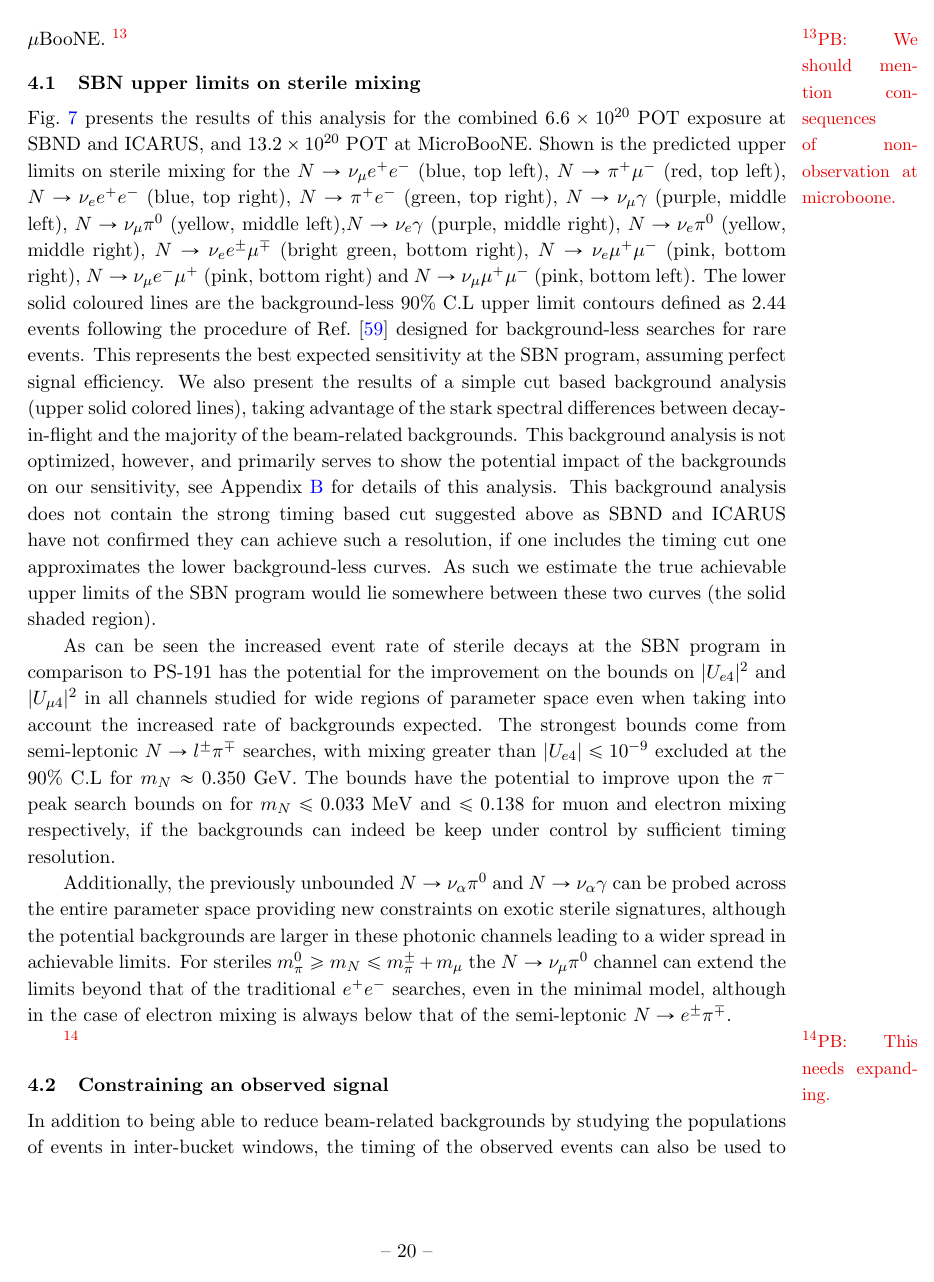
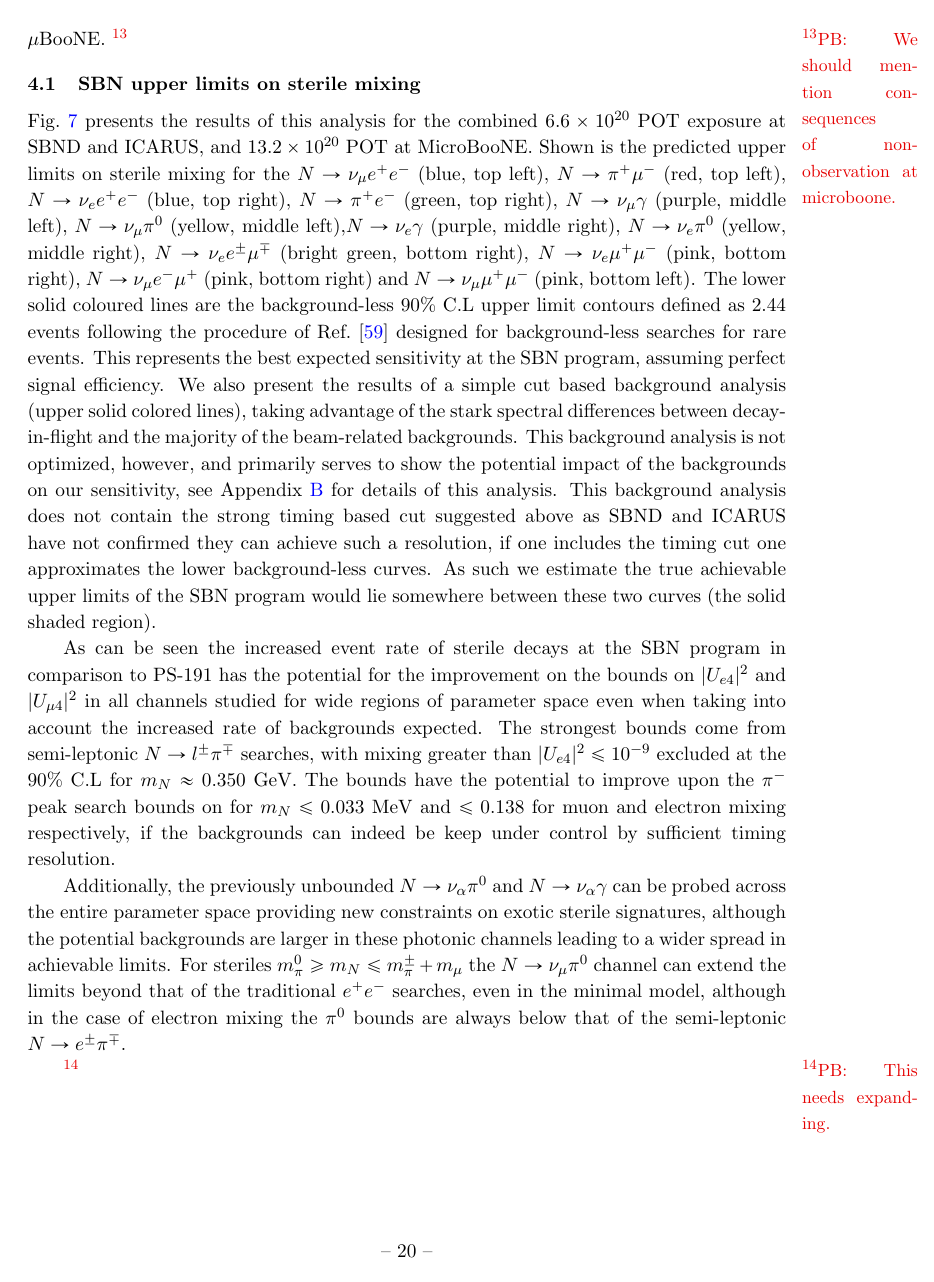
Before and after one commit to georgiak/SBN_3plusN, a LaTeX document (main.tex): page 21 of 34. Compiled offline with pdfLaTeX.

Commit message:
add a square to bounds

```diff
--- a/main.tex
+++ b/main.tex
@@ -1319,10 +1319,10 @@ curves (the solid shaded region).
 As can be seen the increased event rate of sterile decays at the SBN program in comparison to
 PS-191 has the potential for the improvement on the bounds on $|U_{e4}|^2$ and
 $|U_{\mu 4}|^2$ in all channels studied for wide regions of parameter space
-even when taking into account the increased rate of backgrounds expected. The strongest bounds come from semi-leptonic $\ster \rightarrow l^\pm \pi^\mp$ searches, with mixing greater than $|U_{e4}| \leq 10^{-9}$ excluded at the 90\% C.L for $m_\ster \approx 0.350$ GeV. The bounds have the potential to improve upon the $\pi^-$ peak search bounds on for $m_\ster \leq 0.033$ MeV and $\leq 0.138$ for muon and electron mixing respectively, if the backgrounds can indeed be keep under control by sufficient timing resolution.
+even when taking into account the increased rate of backgrounds expected. The strongest bounds come from semi-leptonic $\ster \rightarrow l^\pm \pi^\mp$ searches, with mixing greater than $|U_{e4}|^2 \leq 10^{-9}$ excluded at the 90\% C.L for $m_\ster \approx 0.350$ GeV. The bounds have the potential to improve upon the $\pi^-$ peak search bounds on for $m_\ster \leq 0.033$ MeV and $\leq 0.138$ for muon and electron mixing respectively, if the backgrounds can indeed be keep under control by sufficient timing resolution.
 
 Additionally, the previously unbounded $\ster \rightarrow \nu_\alpha \pi^0$ and
-$\ster \rightarrow \nu_\alpha \gamma$ can be probed across the entire parameter space providing new constraints on exotic sterile signatures, although the potential backgrounds are larger in these photonic channels leading to a wider spread in achievable limits. For steriles  $m_\pi^0 \geq m_\ster \leq m_\pi^\pm +m_\mu$ the  $\ster \rightarrow \nu_\mu \pi^0$ channel can extend the limits beyond that of the traditional $e^+e^-$ searches, even in the minimal model, although in the case of electron mixing is always below that of the semi-leptonic $\ster \rightarrow e^\pm \pi^\mp$.
+$\ster \rightarrow \nu_\alpha \gamma$ can be probed across the entire parameter space providing new constraints on exotic sterile signatures, although the potential backgrounds are larger in these photonic channels leading to a wider spread in achievable limits. For steriles  $m_\pi^0 \geq m_\ster \leq m_\pi^\pm +m_\mu$ the  $\ster \rightarrow \nu_\mu \pi^0$ channel can extend the limits beyond that of the traditional $e^+e^-$ searches, even in the minimal model, although in the case of electron mixing the $\pi^0$ bounds are always below that of the semi-leptonic $\ster \rightarrow e^\pm \pi^\mp$.
 
 \marcom{PB}{This needs expanding.}
 
```
